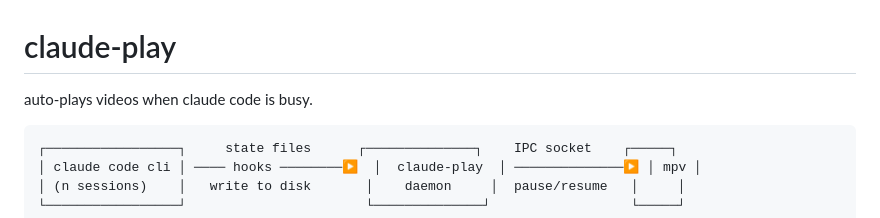
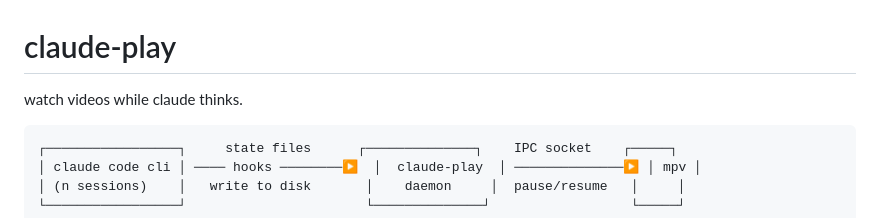
Before and after one commit to mlekhi/claude-play, a Markdown page: README.md, the part around the change. GitHub-like rendering.

Commit message:
docs: update readme tagline
Co-Authored-By: Claude Opus 4.6 <noreply@anthropic.com>

````diff
--- a/README.md
+++ b/README.md
@@ -1,6 +1,6 @@
 # claude-play
 
-auto-plays videos when claude code is busy.
+watch videos while claude thinks.
 
 ```
 ┌─────────────────┐     state files      ┌──────────────┐    IPC socket    ┌─────┐
````
